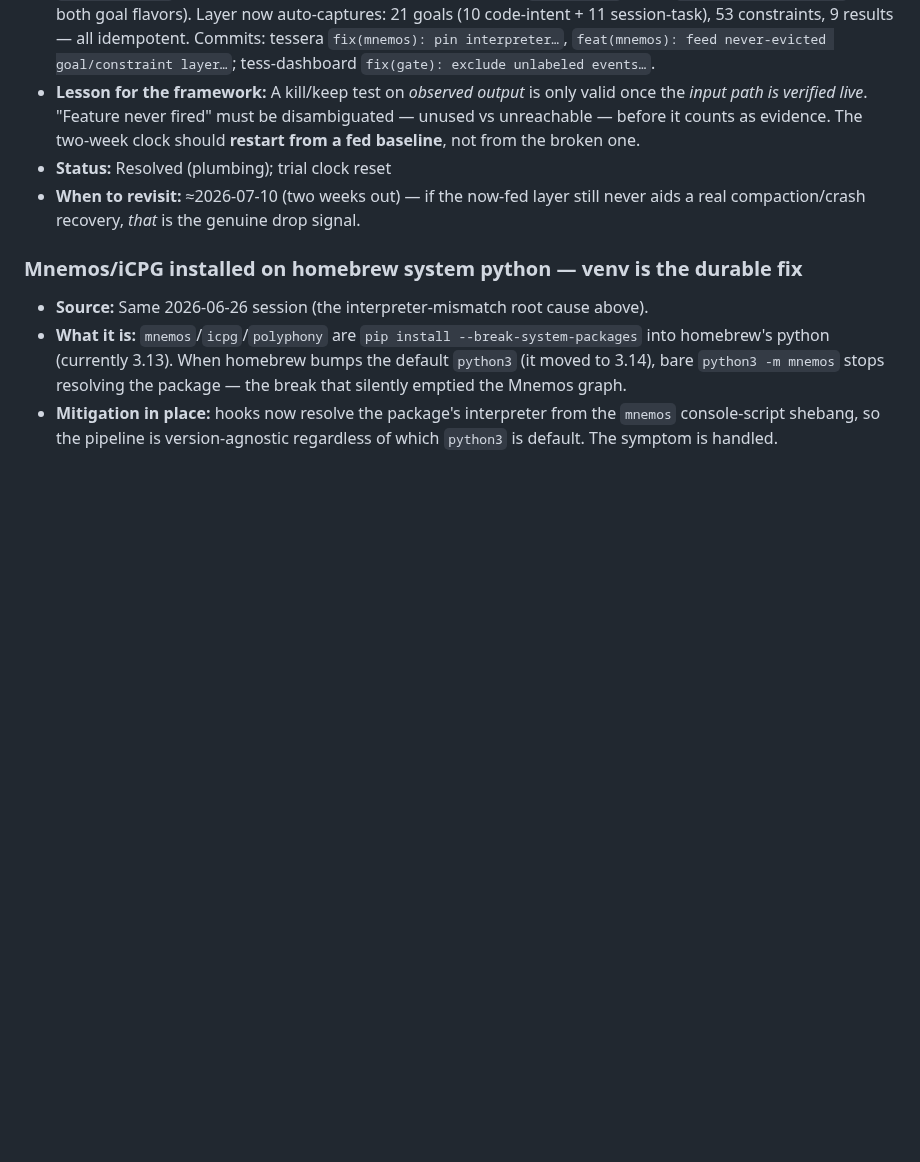
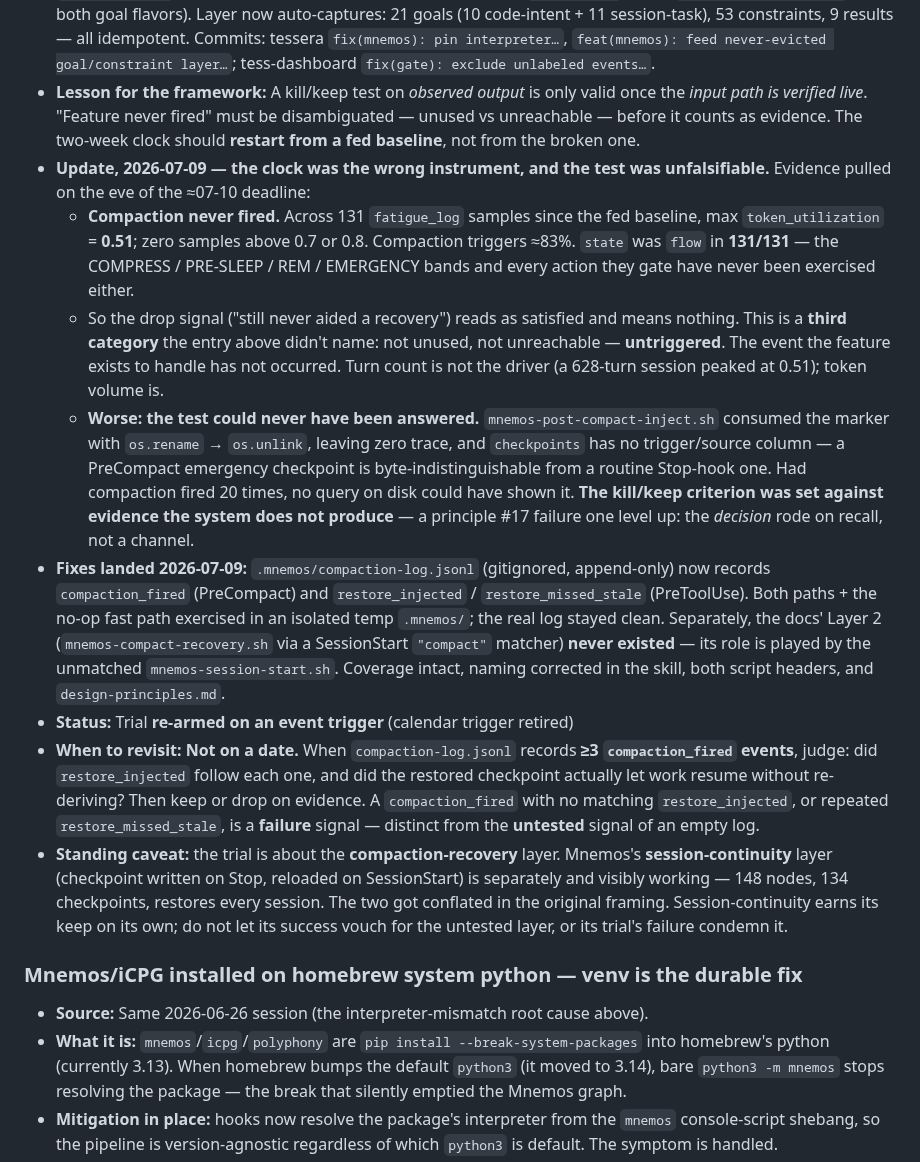
Before and after one commit to lciacci/tessera, a Markdown page: docs/observatory.md, the part around the change. GitHub-like rendering; blank space fills up the shorter version.

Commit message:
docs(mnemos): re-arm kill/keep trial on an event trigger, not a clock
The two-week clock was due 2026-07-10. Evidence pulled on the eve says
the clock was measuring nothing:

- Compaction never fired since the 06-26 fed baseline. Max
  token_utilization 0.51 across 131 fatigue_log samples; zero above 0.7.
  Compaction triggers ~83%. Fatigue was `flow` in 131/131, so the
  COMPRESS/PRE-SLEEP/REM/EMERGENCY bands and every action they gate are
  untested too.
- Turn count is not the driver — a 628-turn session peaked at 0.51.

So "never aided a recovery" is UNTRIGGERED, not disconfirming. That is a
third category beyond the unused/unreachable split the 06-26 correction
drew, and it is not a drop signal.

Retire the calendar trigger. The trial now fires on evidence: judge after
>=3 recorded `compaction_fired` events. A `compaction_fired` with no
matching `restore_injected`, or repeated `restore_missed_stale`, is a
failure signal — distinct from the untested signal of an empty log.

Add a standing caveat separating the two Mnemos layers. Session
continuity (Stop checkpoint, SessionStart reload) is independently
demonstrated — 148 nodes, 134 checkpoints, restores every session — and
is NOT on trial. Only compaction-recovery is. The original framing
conflated them, which is how a working subsystem nearly got killed by a
test that could not run.

Annotate rather than rewrite the pass-1.4 and pass-3.2 read-notes.
Pass 3 confirmed the hook mechanism from its prose but never ran `ls` on
the files that prose named, and concluded "implementation matches
documentation." Leaving that line standing under its correction; the
failure is more instructive than a clean doc.

```diff
--- a/docs/observatory.md
+++ b/docs/observatory.md
@@ -185,8 +185,14 @@ When an Observatory entry is closed (via ADR or explicit rejection), update its
 - **Actual finding:** The graph was empty because **unfed and mis-plumbed, not unused.** Three independent breaks, all silent: (1) hooks invoked Mnemos via bare `python3` (homebrew 3.14) but the package was installed for 3.13 → `auto_nodes` import + checkpoint write no-op'd every call; (2) `fatigue_log` was only written by `mnemos fatigue`, which no hook calls; (3) the Goal/Constraint layer's two intended feeds were both dead — manual `mnemos add` (never happens) and `bridge-icpg` (no `.icpg/` to read). None of this is a usage signal. The kill/keep test silently assumed the plumbing worked; it didn't.
 - **Resolution:** Fixed all three (hooks resolve a mnemos-capable interpreter via the console-script shebang; `cmd_checkpoint` logs fatigue; iCPG bootstrapped + idempotent `bridge-icpg` + new `extract_session_goals` feed both goal flavors). Layer now auto-captures: 21 goals (10 code-intent + 11 session-task), 53 constraints, 9 results — all idempotent. Commits: tessera `fix(mnemos): pin interpreter…`, `feat(mnemos): feed never-evicted goal/constraint layer…`; tess-dashboard `fix(gate): exclude unlabeled events…`.
 - **Lesson for the framework:** A kill/keep test on *observed output* is only valid once the *input path is verified live*. "Feature never fired" must be disambiguated — unused vs unreachable — before it counts as evidence. The two-week clock should **restart from a fed baseline**, not from the broken one.
-- **Status:** Resolved (plumbing); trial clock reset
-- **When to revisit:** ≈2026-07-10 (two weeks out) — if the now-fed layer still never aids a real compaction/crash recovery, *that* is the genuine drop signal.
+- **Update, 2026-07-09 — the clock was the wrong instrument, and the test was unfalsifiable.** Evidence pulled on the eve of the ≈07-10 deadline:
+  - **Compaction never fired.** Across 131 `fatigue_log` samples since the fed baseline, max `token_utilization` = **0.51**; zero samples above 0.7 or 0.8. Compaction triggers ≈83%. `state` was `flow` in **131/131** — the COMPRESS / PRE-SLEEP / REM / EMERGENCY bands and every action they gate have never been exercised either.
+  - So the drop signal ("still never aided a recovery") reads as satisfied and means nothing. This is a **third category** the entry above didn't name: not unused, not unreachable — **untriggered**. The event the feature exists to handle has not occurred. Turn count is not the driver (a 628-turn session peaked at 0.51); token volume is.
+  - **Worse: the test could never have been answered.** `mnemos-post-compact-inject.sh` consumed the marker with `os.rename` → `os.unlink`, leaving zero trace, and `checkpoints` has no trigger/source column — a PreCompact emergency checkpoint is byte-indistinguishable from a routine Stop-hook one. Had compaction fired 20 times, no query on disk could have shown it. **The kill/keep criterion was set against evidence the system does not produce** — a principle #17 failure one level up: the *decision* rode on recall, not a channel.
+- **Fixes landed 2026-07-09:** `.mnemos/compaction-log.jsonl` (gitignored, append-only) now records `compaction_fired` (PreCompact) and `restore_injected` / `restore_missed_stale` (PreToolUse). Both paths + the no-op fast path exercised in an isolated temp `.mnemos/`; the real log stayed clean. Separately, the docs' Layer 2 (`mnemos-compact-recovery.sh` via a SessionStart `"compact"` matcher) **never existed** — its role is played by the unmatched `mnemos-session-start.sh`. Coverage intact, naming corrected in the skill, both script headers, and `design-principles.md`.
+- **Status:** Trial **re-armed on an event trigger** (calendar trigger retired)
+- **When to revisit:** **Not on a date.** When `compaction-log.jsonl` records **≥3 `compaction_fired` events**, judge: did `restore_injected` follow each one, and did the restored checkpoint actually let work resume without re-deriving? Then keep or drop on evidence. A `compaction_fired` with no matching `restore_injected`, or repeated `restore_missed_stale`, is a **failure** signal — distinct from the **untested** signal of an empty log.
+- **Standing caveat:** the trial is about the **compaction-recovery** layer. Mnemos's **session-continuity** layer (checkpoint written on Stop, reloaded on SessionStart) is separately and visibly working — 148 nodes, 134 checkpoints, restores every session. The two got conflated in the original framing. Session-continuity earns its keep on its own; do not let its success vouch for the untested layer, or its trial's failure condemn it.
 
 ### Mnemos/iCPG installed on homebrew system python — venv is the durable fix
 
```
Also changed, not shown: docs/design-principles.md (+6 -1 lines).
